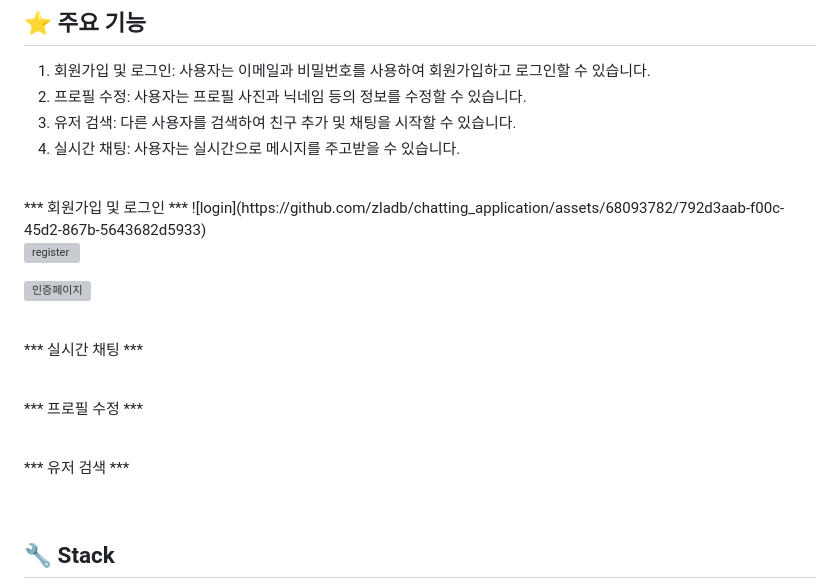
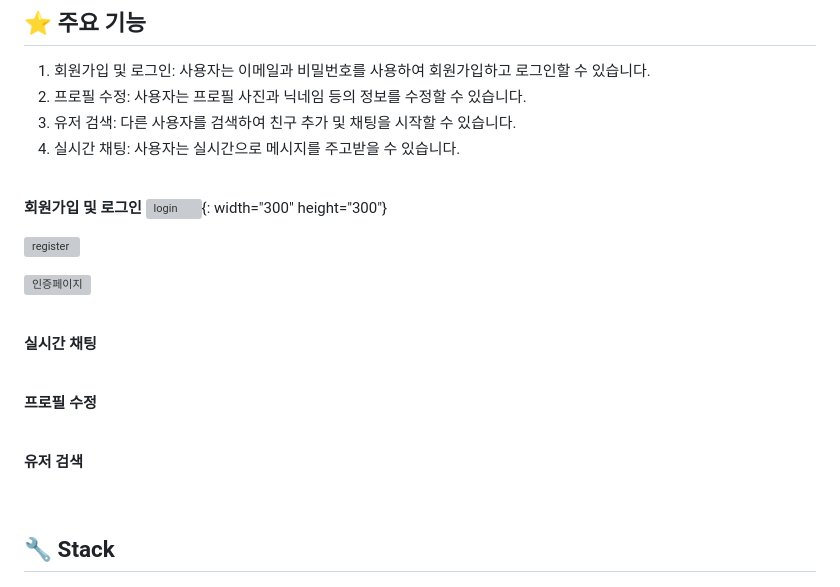
Before and after one commit to zladb/hamging_chat, a Markdown page: README.md, the part around the change. Drawn GitHub-style; grey boxes are pictures that could not be loaded.

```diff
--- a/README.md
+++ b/README.md
@@ -19,8 +19,9 @@
 4. 실시간 채팅: 사용자는 실시간으로 메시지를 주고받을 수 있습니다.
 
 <br/>
-*** 회원가입 및 로그인 ***
-![login](https://github.com/zladb/chatting_application/assets/68093782/792d3aab-f00c-45d2-867b-5643682d5933)
+
+**회원가입 및 로그인**
+![login](https://github.com/zladb/chatting_application/assets/68093782/792d3aab-f00c-45d2-867b-5643682d5933){: width="300" height="300"}
 
 ![register](https://github.com/zladb/chatting_application/assets/68093782/1e5cb9f5-f606-44f4-a5cd-a9dc1753e045)
 
@@ -28,15 +29,15 @@
 
 <br/>
 
-*** 실시간 채팅 ***
+**실시간 채팅**
 
 <br/>
 
-*** 프로필 수정 ***
+**프로필 수정**
 
 <br/>
 
-*** 유저 검색 ***
+**유저 검색**
 
 <br/>
 
```
